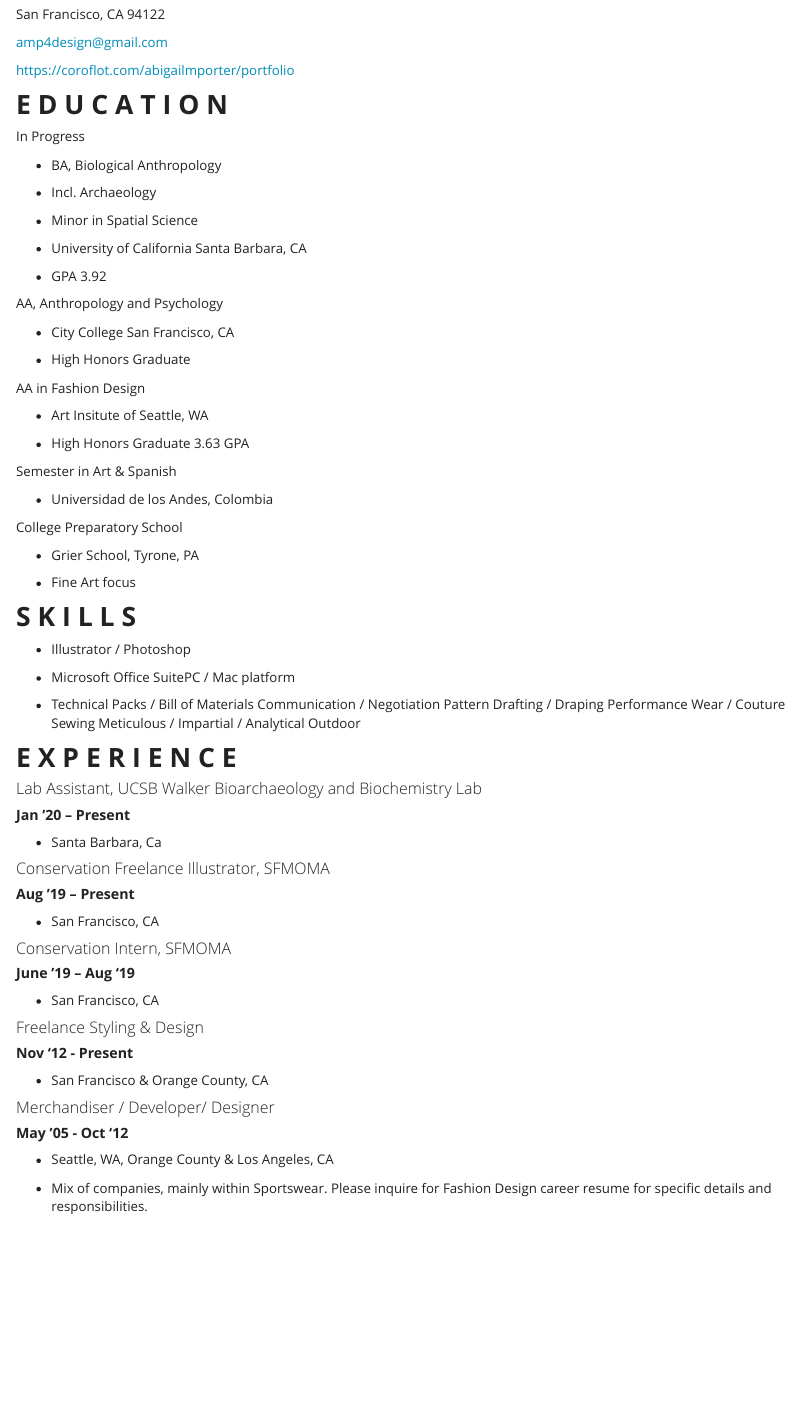
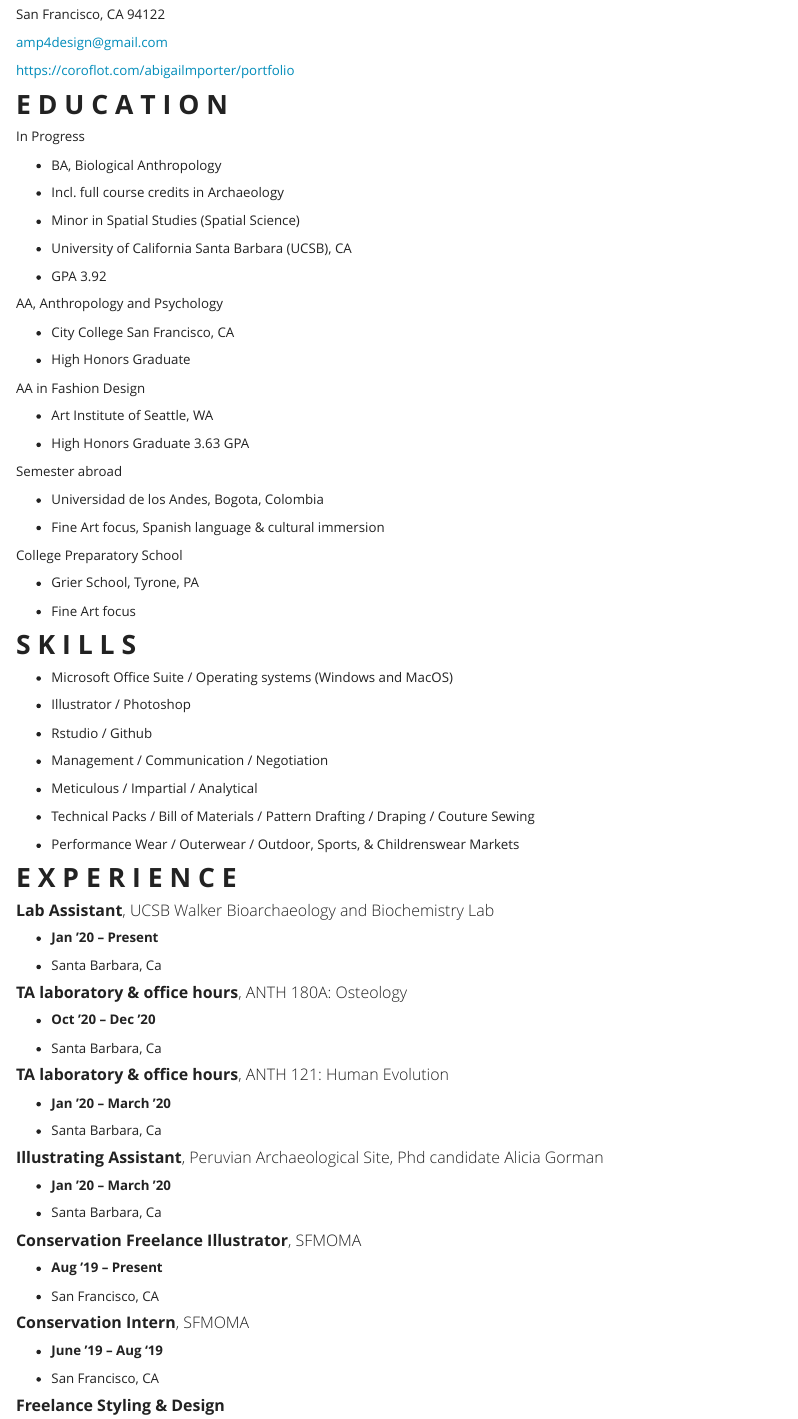
Before and after one commit to UCSBaporter/UCSBaporterW1, an R Markdown document (first-webpage/Resume.Rmd): the page in a window 1100 px wide, from 110 px down. The pictures show the output file first-webpage/Resume.html that the author committed with the source, opened offline; library style sheets and scripts come from the installed R packages.

Commit message:
Resume 9_14_20

```diff
--- a/first-webpage/Resume.Rmd
+++ b/first-webpage/Resume.Rmd
@@ -17,11 +17,11 @@ In Progress
 
 - BA, Biological Anthropology
 
-- Incl. Archaeology
+- Incl. full course credits in Archaeology
 
-- Minor in Spatial Science
+- Minor in Spatial Studies (Spatial Science)
 
-- University of California Santa Barbara, CA
+- University of California Santa Barbara (UCSB), CA
 
 - GPA 3.92
 
@@ -35,14 +35,16 @@ AA, Anthropology and Psychology
 
 AA in Fashion Design
 
-- Art Insitute of Seattle, WA
+- Art Institute of Seattle, WA
 
 - High Honors Graduate 3.63 GPA
 
 
-Semester in Art & Spanish
+Semester abroad
 
-- Universidad de los Andes, Colombia
+- Universidad de los Andes, Bogota, Colombia
+
+- Fine Art focus, Spanish language & cultural immersion
 
 
 College Preparatory School
@@ -54,38 +56,61 @@ College Preparatory School
 
 ## **S K I L L S**
 
+- Microsoft Office Suite / Operating systems (Windows and MacOS)
+
 - Illustrator / Photoshop
 
-- Microsoft Office SuitePC / Mac platform
+- Rstudio / Github
 
-- Technical Packs / Bill of Materials Communication / Negotiation Pattern Drafting / Draping Performance Wear / Couture Sewing Meticulous / Impartial / Analytical Outdoor
+- Management / Communication / Negotiation
+
+- Meticulous / Impartial / Analytical
+
+- Technical Packs / Bill of Materials / Pattern Drafting / Draping / Couture Sewing
+
+- Performance Wear / Outerwear / Outdoor, Sports, & Childrenswear Markets
 
 
 ## **E X P E R I E N C E**
+#### **Lab Assistant**, UCSB Walker Bioarchaeology and Biochemistry Lab
 
-#### Lab Assistant, UCSB Walker Bioarchaeology and Biochemistry Lab
-
-##### **Jan ’20 – Present**
+- **Jan ’20 – Present**
 
 - Santa Barbara, Ca
 
-#### Conservation Freelance Illustrator, SFMOMA
+#### **TA laboratory & office hours**, ANTH 180A: Osteology
 
-##### **Aug ’19 – Present**
+- **Oct ’20 – Dec '20**
+
+- Santa Barbara, Ca
+
+#### **TA laboratory & office hours**, ANTH 121: Human Evolution
+
+- **Jan ’20 – March '20**
+
+- Santa Barbara, Ca
+
+#### **Illustrating Assistant**, Peruvian Archaeological Site, Phd candidate Alicia Gorman
+
+- **Jan ’20 – March '20**
+
+- Santa Barbara, Ca
+
+#### **Conservation Freelance Illustrator**, SFMOMA
+
+- **Aug ’19 – Present**
 
 - San Francisco, CA
 
+#### **Conservation Intern**, SFMOMA
 
-#### Conservation Intern, SFMOMA
-
-##### **June ’19 – Aug ‘19**
+- **June ’19 – Aug ‘19**
 
 - San Francisco, CA
 
+#### **Freelance Styling & Design**
 
-#### Freelance Styling & Design
-
-##### **Nov ‘12 - Present**
+- **Nov ‘12 - Present**
 
 - San Francisco & Orange County, CA
 
@@ -92,8 +118,6 @@ College Preparatory School
 
-#### Merchandiser / Developer/ Designer
-
-##### **May ’05 - Oct ‘12**
+- **May ’05 - Oct ‘12**
 
 - Seattle, WA, Orange County & Los Angeles, CA
 
-- Mix of companies, mainly within Sportswear. Please inquire for Fashion Design career resume for specific details and responsibilities.
+- Diverse number of companies, mainly within Sportswear. Please inquire for Fashion Design career resume for specific details and responsibilities.
```
Also changed, not shown: first-webpage/Resume.html, first-webpage/Resume.Rmd (1 more changed lines).
